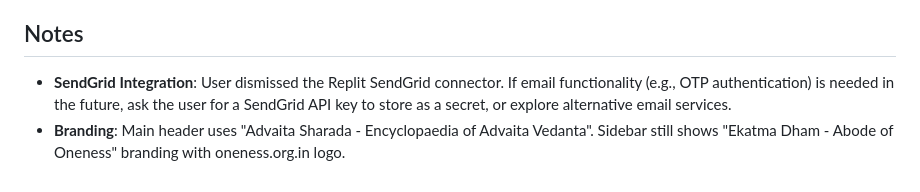
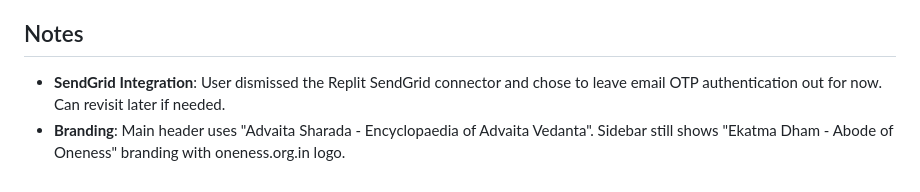
Before and after one commit to chitraa-cj/library, a Markdown page: replit.md, the part around the change. Rendered like a GitHub page.

Commit message:
Update project documentation to reflect user decisions and branding changes
Update replit.md to note the dismissal of the SendGrid integration for email OTP and reflect the updated main header branding.

Replit-Commit-Author: Agent
Replit-Commit-Session-Id: 062d2945-9260-4639-804d-dde0b31a11b1
Replit-Commit-Checkpoint-Type: full_checkpoint
Replit-Commit-Event-Id: 1bbcd714-761f-4b55-a62d-8dd5889341ed
Replit-Commit-Screenshot-Url: https://storage.googleapis.com/screenshot-production-us-central1/89f9b77c-edff-4a79-8e54-9d55cf1827ca/062d2945-9260-4639-804d-dde0b31a11b1/0mPpWuF
Replit-Helium-Checkpoint-Created: true

```diff
--- a/replit.md
+++ b/replit.md
@@ -90,5 +90,5 @@ The database schema supports multi-language sacred texts:
 - **@replit/vite-plugin-dev-banner**: Development environment indicator
 
 ## Notes
-- **SendGrid Integration**: User dismissed the Replit SendGrid connector. If email functionality (e.g., OTP authentication) is needed in the future, ask the user for a SendGrid API key to store as a secret, or explore alternative email services.
+- **SendGrid Integration**: User dismissed the Replit SendGrid connector and chose to leave email OTP authentication out for now. Can revisit later if needed.
 - **Branding**: Main header uses "Advaita Sharada - Encyclopaedia of Advaita Vedanta". Sidebar still shows "Ekatma Dham - Abode of Oneness" branding with oneness.org.in logo.
```
